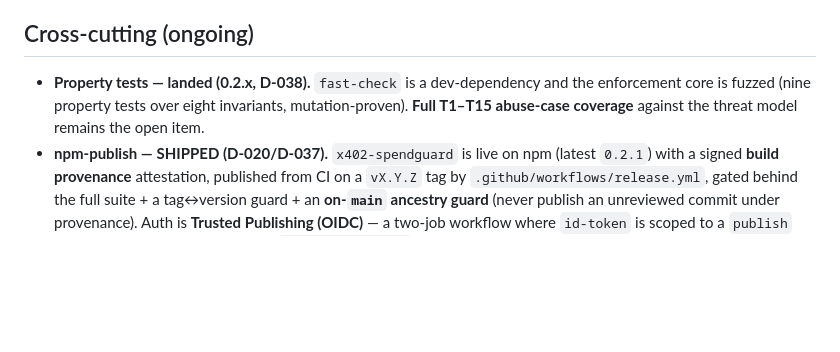
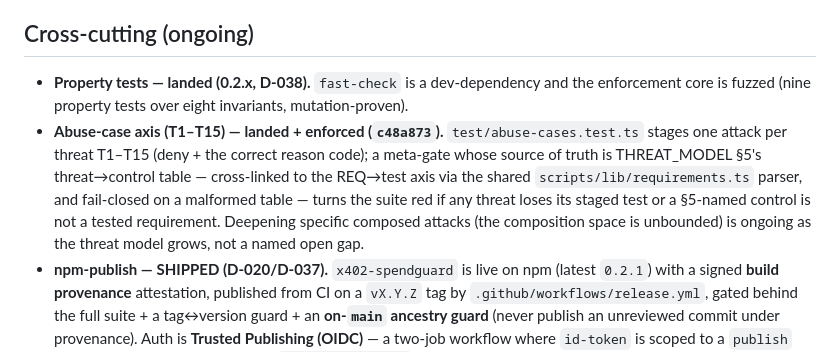
Before and after one commit to x402spendguard/x402-spendguard, a Markdown page: docs/roadmap.md, the part around the change. GitHub-like rendering; blank space fills up the shorter version.

Commit message:
docs: roadmap — mark the T1–T15 abuse-case axis landed + enforced
The "full T1–T15 abuse-case coverage remains the open item" line was stale the
moment c48a873 merged. Records it as landed + enforced (staged attack per threat
+ §5-derived meta-gate), with deepening specific compositions noted as ongoing,
not a named open gap. Should have ridden in-slice; folding it in now.

Co-Authored-By: Claude Opus 4.8 (1M context) <noreply@anthropic.com>

```diff
--- a/docs/roadmap.md
+++ b/docs/roadmap.md
@@ -122,8 +122,14 @@ Convention: each item names its **gate** (what must be true before it ships) and
 ## Cross-cutting (ongoing)
 
 - **Property tests — landed (0.2.x, D-038).** `fast-check` is a dev-dependency and the enforcement
-  core is fuzzed (nine property tests over eight invariants, mutation-proven). **Full T1–T15
-  abuse-case coverage** against the threat model remains the open item.
+  core is fuzzed (nine property tests over eight invariants, mutation-proven).
+- **Abuse-case axis (T1–T15) — landed + enforced (`c48a873`).** `test/abuse-cases.test.ts` stages one
+  attack per threat T1–T15 (deny + the correct reason code); a meta-gate whose source of truth is
+  THREAT_MODEL §5's threat→control table — cross-linked to the REQ→test axis via the shared
+  `scripts/lib/requirements.ts` parser, and fail-closed on a malformed table — turns the suite red if
+  any threat loses its staged test or a §5-named control is not a tested requirement. Deepening
+  specific composed attacks (the composition space is unbounded) is ongoing as the threat model grows,
+  not a named open gap.
 - **npm-publish — SHIPPED (D-020/D-037).** `x402-spendguard` is live on npm (latest `0.2.1`) with a
   signed **build provenance** attestation, published from CI on a `vX.Y.Z` tag by
   `.github/workflows/release.yml`, gated behind the
```
